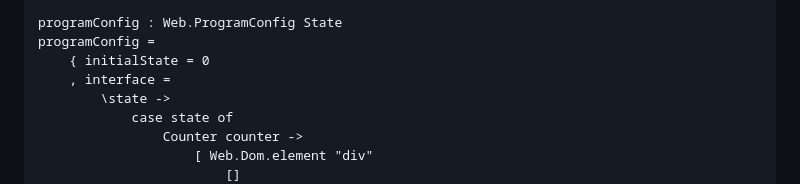
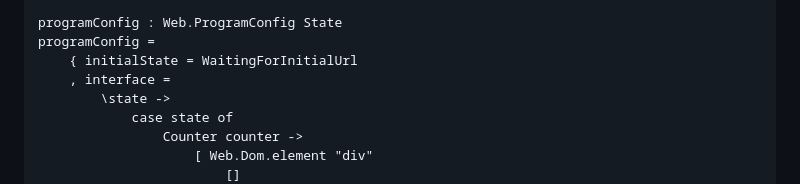
Before and after one commit to lue-bird/elm-state-interface, a Markdown page: README.md, the part around the change. Rendered like a GitHub page.

Commit message:
readme counter example initialState correct

```diff
--- a/README.md
+++ b/README.md
@@ -29,7 +29,7 @@ type CounterEvent
 
 programConfig : Web.ProgramConfig State
 programConfig =
-    { initialState = 0
+    { initialState = WaitingForInitialUrl
     , interface =
         \state ->
             case state of
```
